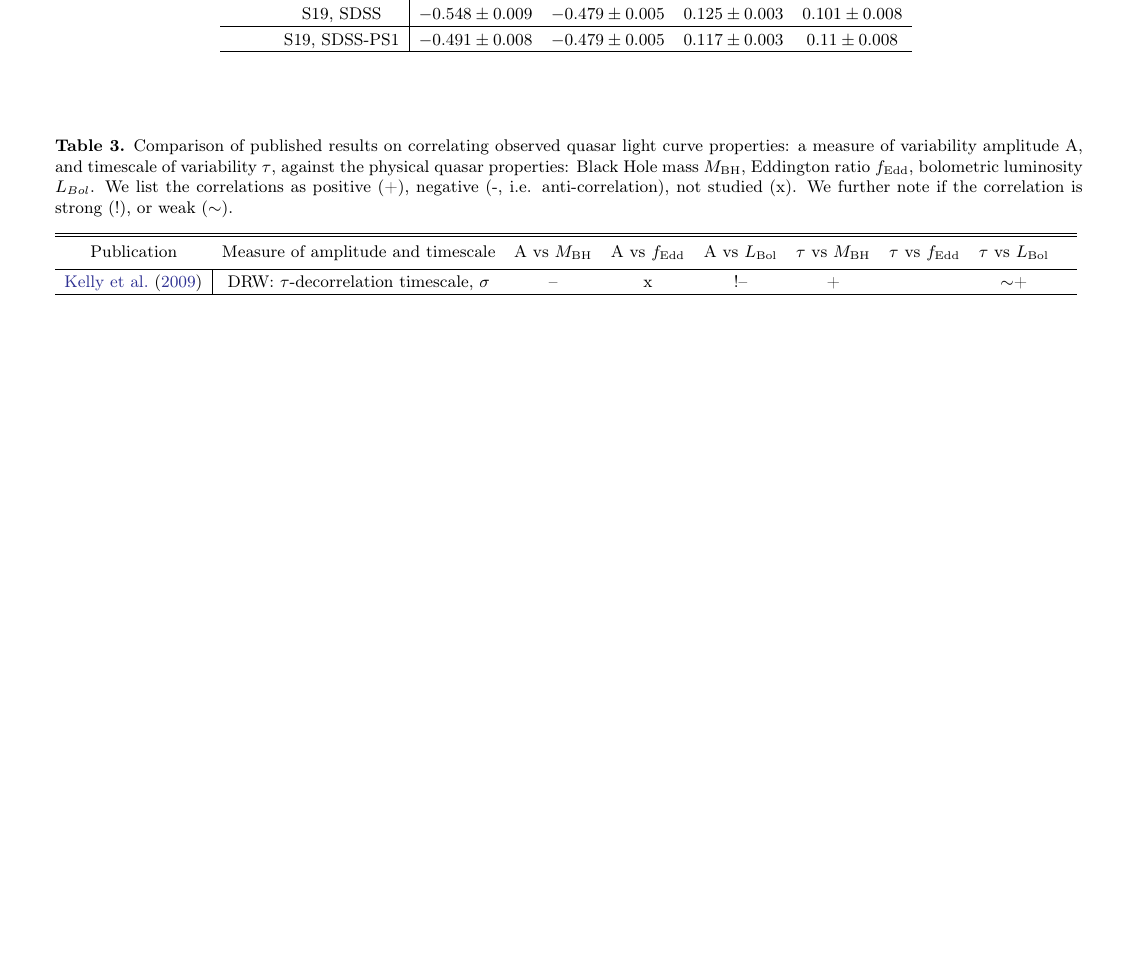
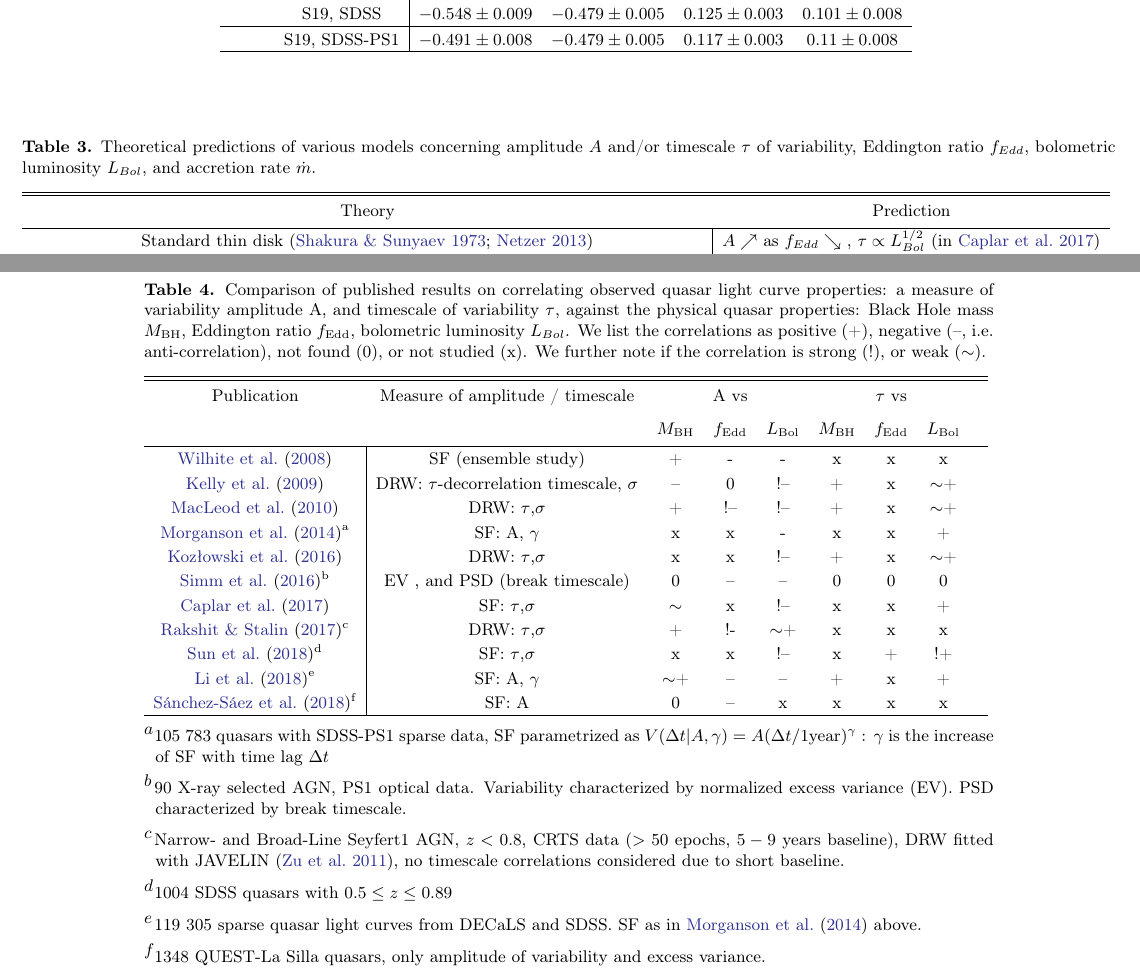
Before and after one commit to suberlak/PS1_SDSS_CRTS, a LaTeX paper (report/main.tex): part of page 19 of 34 before the commit and two parts of pages 19 and 23 of 35 after it, the two joined at a grey line, cut so that both start at the same text, the shorter picture padded with empty space. Compiled offline with pdfLaTeX.

Commit message:
expanded Table 3 and 4 (theory and obs summary)

```diff
--- a/report/main.tex
+++ b/report/main.tex
@@ -683,23 +683,52 @@ Eddington ratio $(f_{Edd} {=} L_{Bol}/L_{\mathrm{Edd}})$ encodes accretion stren
 %
 
 
+\begin{deluxetable*}{c|c}
+\tablecaption{Theoretical predictions of various models concerning amplitude $A$ and/or timescale $\tau$ of variability, Eddington ratio $f_{Edd}$, bolometric luminosity $L_{Bol}$, and accretion rate $\dot{m}$.\label{tab:theory}}
+
+\tablehead{ \colhead{Theory} & \colhead{Prediction}}
+\startdata
+Standard thin disk \citep{shakura1973,netzer2013} &  $ A \nearrow$ as $f_{Edd} \searrow$ , $\tau \propto L_{Bol}^{1/2}$ (in \citealt{caplar2017}) \\
+Strongly inhomogeneous disk \citep{dexter2011} / local fluctuations \citep{cai2018} &  $ A \nearrow$ as $f_{Edd} \searrow$ \\
+Variations in global accretion rate \citep{hawkins2007,li2008,zuo2012} &  $ A \nearrow$ as $M_{BH} \nearrow$,  $ A \searrow$ as  $L_{Bol} \nearrow$ \\
+Eddington ratio reflecting AGN age \citep{martini2003,hopkins2005} & as $f_{Edd} \searrow$, $A \nearrow$ \\X-ray reprocessing \citep{kubota2018} & $A \nearrow$ as $f_{Edd} \searrow $, and  $A \nearrow$ as $\dot{m} \searrow$ \\
+\enddata
+
+\end{deluxetable*}
+
+
+
+
 \begin{deluxetable*}{c|cccccccc}
-\tablecaption{Comparison of published results on correlating observed quasar light curve properties: a measure of variability amplitude A, and timescale of variability $\tau$, against the physical quasar properties: Black Hole mass $M_{\mathrm{BH}}$, Eddington ratio $f_{\mathrm{Edd}}$, bolometric luminosity $L_{Bol}$. We list the correlations as positive (+), negative (-, i.e. anti-correlation), not studied (x). We further note if the correlation is strong (!), or weak ($\sim$). \label{tab:comparison}}
+\tablecaption{Comparison of published results on correlating observed quasar light curve properties: a measure of variability amplitude A, and timescale of variability $\tau$, against the physical quasar properties: Black Hole mass $M_{\mathrm{BH}}$, Eddington ratio $f_{\mathrm{Edd}}$, bolometric luminosity $L_{Bol}$. We list the correlations as positive (+), negative (--, i.e. anti-correlation), not found (0), or not studied (x). We further note if the correlation is strong (!), or weak ($\sim$). \label{tab:comparison}}
 
 \tablehead{
 \colhead{Publication} &
-\colhead{Measure of amplitude and timescale} &
-\colhead{A vs $M_{\mathrm{BH}}$} &
-\colhead{A vs $f_{\mathrm{Edd}}$} &
-\colhead{A vs $L_{\mathrm{Bol}}$} &
-\colhead{$\tau$ vs $M_{\mathrm{BH}}$} &
-\colhead{$\tau$ vs $f_{\mathrm{Edd}}$} &
-\colhead{$\tau$ vs $L_{\mathrm{Bol}}$} &
+\colhead{Measure of amplitude / timescale} &
+\colhead{} &  \colhead{A vs} & \colhead{} &  \colhead{} &  \colhead{$\tau$ vs} &  \colhead{} & \\
+\colhead{} & \colhead{} &
+\colhead{$M_{\mathrm{BH}}$} & \colhead{$f_{\mathrm{Edd}}$} &  \colhead{$L_{\mathrm{Bol}}$} &
+\colhead{$M_{\mathrm{BH}}$} & \colhead{$f_{\mathrm{Edd}}$} &  \colhead{$L_{\mathrm{Bol}}$}
 }
 \startdata
-\cite{kelly2009} & DRW: $\tau$-decorrelation timescale, $\sigma$   & -- & x & !-- & + &  &  $\sim$+ \\
+\cite{wilhite2008} & SF (ensemble study) & + & - & - & x &x & x \\
+\cite{kelly2009} & DRW: $\tau$-decorrelation timescale, $\sigma$   & -- & 0 & !-- & + & x &  $\sim$+ \\
+\cite{macleod2010} & DRW: $\tau$,$\sigma$ & + & !-- & !-- & + & x & $\sim$+ \\
+\cite{morganson2014}\tablenotemark{a} & SF: A, $\gamma$ &  x & x & - & x & x & + \\
+\cite{kozlowski2016a} & DRW: $\tau$,$\sigma$  & x & x & !-- & + & x & $\sim$+ \\
+\cite{simm2016}\tablenotemark{b}& EV , and PSD (break timescale) & 0 & -- & -- &  0 & 0 & 0 \\
+\cite{caplar2017} & SF: $\tau$,$\sigma$ & $\sim$ & x & !-- & x & x & + \\
+\cite{rakshit2017}\tablenotemark{c} & DRW: $\tau$,$\sigma$ & + & !-  & $\sim$+ & x & x& x \\
+\cite{sun2018}\tablenotemark{d} & SF: $\tau$,$\sigma$ & x & x& !-- & x & + & !+ \\
+\cite{li2018}\tablenotemark{e} & SF: A, $\gamma$& $\sim$+  & --  & -- & + & x & + \\
+\cite{sanchez2018}\tablenotemark{f} & SF: A & 0 & -- & x & x & x & x \\
 \enddata
-
+\tablenotetext{a}{105 783 quasars with SDSS-PS1 sparse data,  SF parametrized as $V(\Delta t | A,\gamma) = A (\Delta t/  1 \mathrm{year})^{\gamma}$ : $\gamma$ is the increase of SF with time lag $\Delta t$}
+\tablenotetext{b}{90 X-ray selected AGN, PS1 optical data. Variability characterized by normalized excess variance (EV). PSD characterized by break timescale. }
+\tablenotetext{c}{Narrow- and Broad-Line Seyfert1 AGN, $z<0.8$, CRTS data ($>50$ epochs, $5-9$ years baseline), DRW fitted with JAVELIN~\citep{zu2011}, no timescale correlations considered due to short baseline.  }
+\tablenotetext{d}{1004 SDSS quasars with  $0.5 \le z \le 0.89$}
+\tablenotetext{e}{119 305 sparse quasar light curves from DECaLS and SDSS. SF as in \cite{morganson2014} above.}
+\tablenotetext{f}{1348 QUEST-La Silla quasars, only amplitude of variability and excess variance.   }
 \end{deluxetable*}
 
 
```
